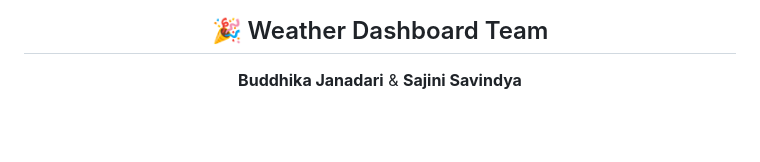
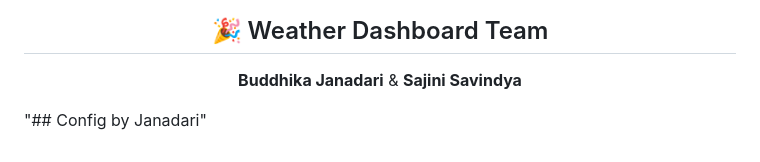
Before and after one commit to Sajini2/WeatherApp_Devops, a Markdown page: README.md, the part around the change. Rendered like a GitHub page; blank space fills up the shorter version.

Commit message:
docs: add config credit

```diff
--- a/README.md
+++ b/README.md
@@ -404,3 +404,7 @@ project/
 **Buddhika Janadari** & **Sajini Savindya**
 
 </div>
+
+
+
+"## Config by Janadari"
```
